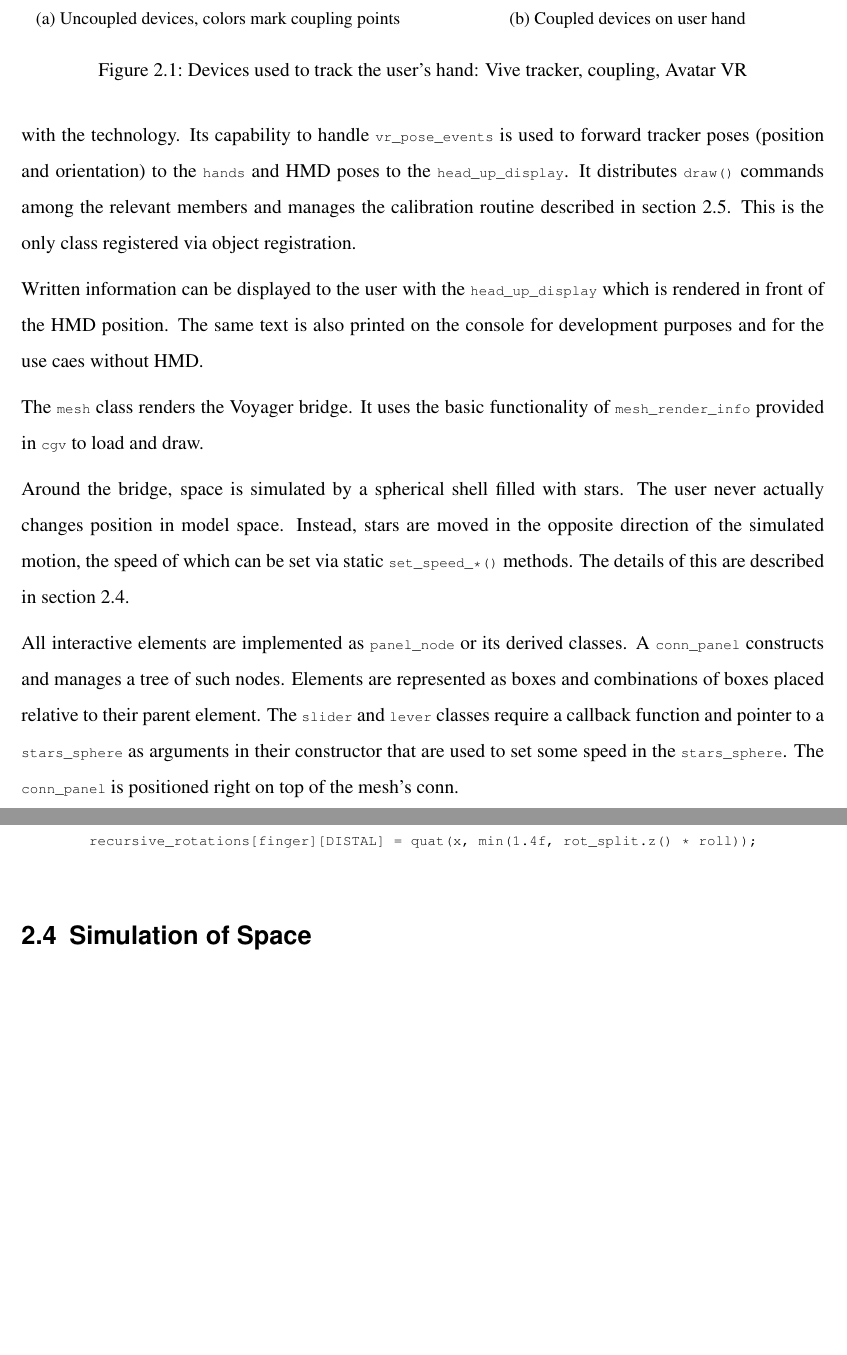
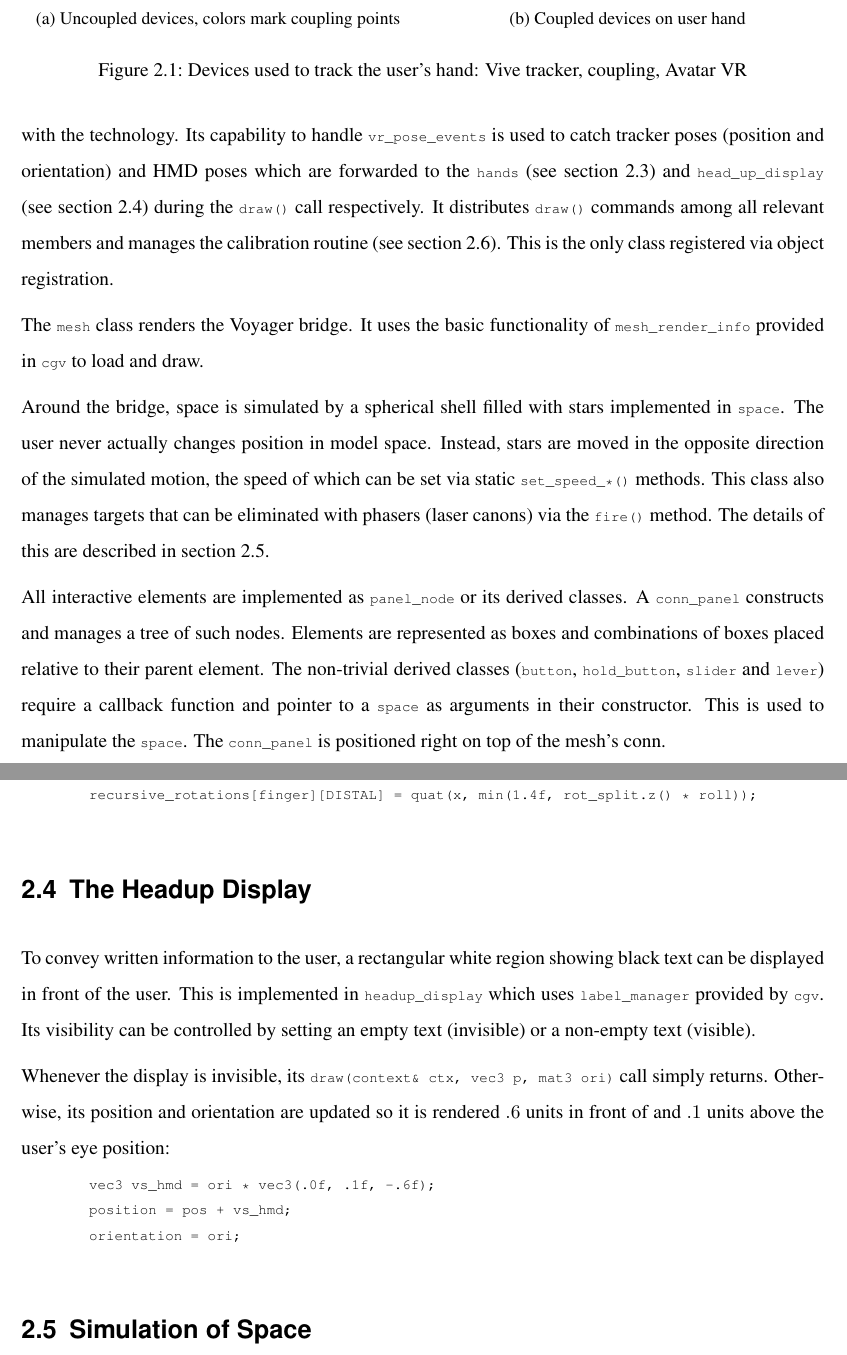
Before and after one commit to lucaswzyk/vr_ctrl_panel, a LaTeX thesis (latex/bachelor.tex): two parts of pages 17 and 23 of 31 before the commit and two parts of pages 17 and 23 of 32 after it, joined at a grey line, cut so that both start at the same text, the shorter picture padded with empty space. The pictures show the PDF file latex/bachelor.pdf that the author committed with the source.

Commit message:
"Project Structure" revised

```diff
--- a/latex/bachelor.tex
+++ b/latex/bachelor.tex
@@ -278,15 +278,13 @@ A user can view the plugin on a computer screen with the \lstinline|cgv_viewer|
 
 The following sections describe the development of a VR user interface utilizing these technologies in real-time. To give this some context rather than just moving boxes, I decided to design it as a conn panel on the USS Voyager (Star Trek). The term \emph{conn} is short for \emph{control and navigation}, meaning the panel is used to stear the ship. The classes used to implement this and their interaction are shown in figure \ref{fig:uml}.
 
-The main class and entry point carries the same name as the plugin itself. It is derived from the \gls{CGV} classes \lstinline|base|, \lstinline|drawable|, \lstinline|event_handler| and \lstinline|provider|, and is used for scene management and interaction with the technology. Its capability to handle \lstinline|vr_pose_events| is used to forward tracker poses (position and orientation) to the \lstinline|hands| and \acrshort{hmd} poses to the \lstinline|head_up_display|. It distributes \lstinline|draw()| commands among the relevant members and manages the calibration routine described in section \ref{sec:cal}. This is the only class registered via object registration.
-
-Written information can be displayed to the user with the \lstinline|head_up_display| which is rendered in front of the \acrshort{hmd} position. The same text is also printed on the console for development purposes and for the use caes without \acrshort{hmd}.
+The main class and entry point carries the same name as the plugin itself. It is derived from the \gls{CGV} classes \lstinline|base|, \lstinline|drawable|, \lstinline|event_handler| and \lstinline|provider|, and is used for scene management and interaction with the technology. Its capability to handle \lstinline|vr_pose_events| is used to catch tracker poses (position and orientation) and \acrshort{hmd} poses which are forwarded to the \lstinline|hands| (see section \ref{sec:hand_model}) and \lstinline|head_up_display| (see section \ref{sec:hd}) during the \lstinline|draw()| call respectively. It distributes \lstinline|draw()| commands among all relevant members and manages the calibration routine (see section \ref{sec:cal}). This is the only class registered via object registration.
 
 The \lstinline|mesh| class renders the Voyager bridge. It uses the basic functionality of \lstinline|mesh_render_info| provided in \gls{CGV} to load and draw.
 
-Around the bridge, space is simulated by a spherical shell filled with stars. The user never actually changes position in model space. Instead, stars are moved in the opposite direction of the simulated motion, the speed of which can be set via static \lstinline|set_speed_*()| methods. The details of this are described in section \ref{sec:space}.
+Around the bridge, space is simulated by a spherical shell filled with stars implemented in \lstinline|space|. The user never actually changes position in model space. Instead, stars are moved in the opposite direction of the simulated motion, the speed of which can be set via static \lstinline|set_speed_*()| methods. This class also manages targets that can be eliminated with phasers (laser canons) via the \lstinline|fire()| method. The details of this are described in section \ref{sec:space}.
 
-All interactive elements are implemented as \lstinline|panel_node| or its derived classes. A \lstinline|conn_panel| constructs and manages a tree of such nodes. Elements are represented as boxes and combinations of boxes placed relative to their parent element. The \lstinline|slider| and \lstinline|lever| classes require a callback function and pointer to a \lstinline|stars_sphere| as arguments in their constructor that are used to set some speed in the \lstinline|stars_sphere|. The \lstinline|conn_panel| is positioned right on top of the mesh's conn.
+All interactive elements are implemented as \lstinline|panel_node| or its derived classes. A \lstinline|conn_panel| constructs and manages a tree of such nodes. Elements are represented as boxes and combinations of boxes placed relative to their parent element. The non-trivial derived classes (\lstinline|button|, \lstinline|hold_button|, \lstinline|slider| and \lstinline|lever|) require a callback function and pointer to a \lstinline|space| as arguments in their constructor. This is used to manipulate the \lstinline|space|. The \lstinline|conn_panel| is positioned right on top of the mesh's conn.
 
 Interaction with the \Gls{AVR} is managed by the singleton \lstinline|nd_handler| which can be used to pass function calls through to an instance of \lstinline|NDAPI|. This is frequently done in \lstinline|nd_device|, a class for querying sensor data from the gloves and converting it for better compatibility with \lstinline|cgv| and \gls{VCP}.
 
@@ -386,6 +384,16 @@ Since the interphalangeal jionts act as revolute joints, only a roll component c
 	recursive_rotations[finger][DISTAL] = quat(x, min(1.4f, rot_split.z() * roll));
 \end{lstlisting}
 
+\section{The Headup Display} \label{sec:hd}
+To convey written information to the user, a rectangular white region showing black text can be displayed in front of the user. This is implemented in \lstinline|headup_display| which uses \lstinline|label_manager| provided by \lstinline|cgv|. Its visibility can be controlled by setting an empty text (invisible) or a non-empty text (visible).
+
+Whenever the display is invisible, its \lstinline|draw(context& ctx, vec3 p, mat3 ori)| call simply returns. Otherwise, its position and orientation are updated so it is rendered $ .6 $ units in front of and $ .1 $ units above the user's eye position:
+\begin{lstlisting}
+	vec3 vs_hmd = ori * vec3(.0f, .1f, -.6f);
+	position = pos + vs_hmd;
+	orientation = ori;
+\end{lstlisting}
+
 \section{Simulation of Space} \label{sec:space}
 \begin{figure}
 	\centering
```
Also changed, not shown: latex/bachelor.pdf, latex/bachelor.tex (2 more changed lines), 9 other files.
